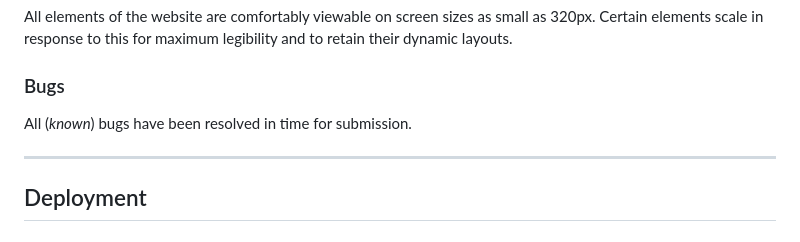
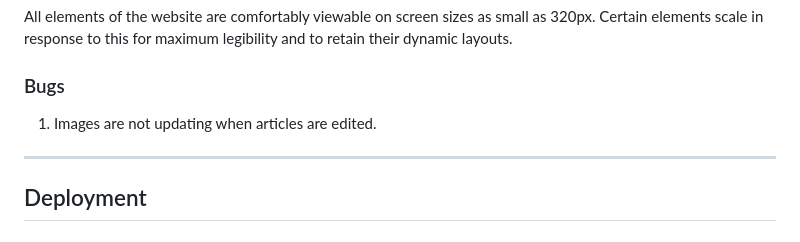
Before and after one commit to RyanFerris7/dreadify, a Markdown page: README.md, the part around the change. GitHub-like rendering.

Commit message:
final update to readme before submission

```diff
--- a/README.md
+++ b/README.md
@@ -637,7 +637,7 @@ All elements of the website are comfortably viewable on screen sizes as small as
 
 ### Bugs
 
-All (*known*) bugs have been resolved in time for submission.
+1. Images are not updating when articles are edited.
 
 ---
 
```
